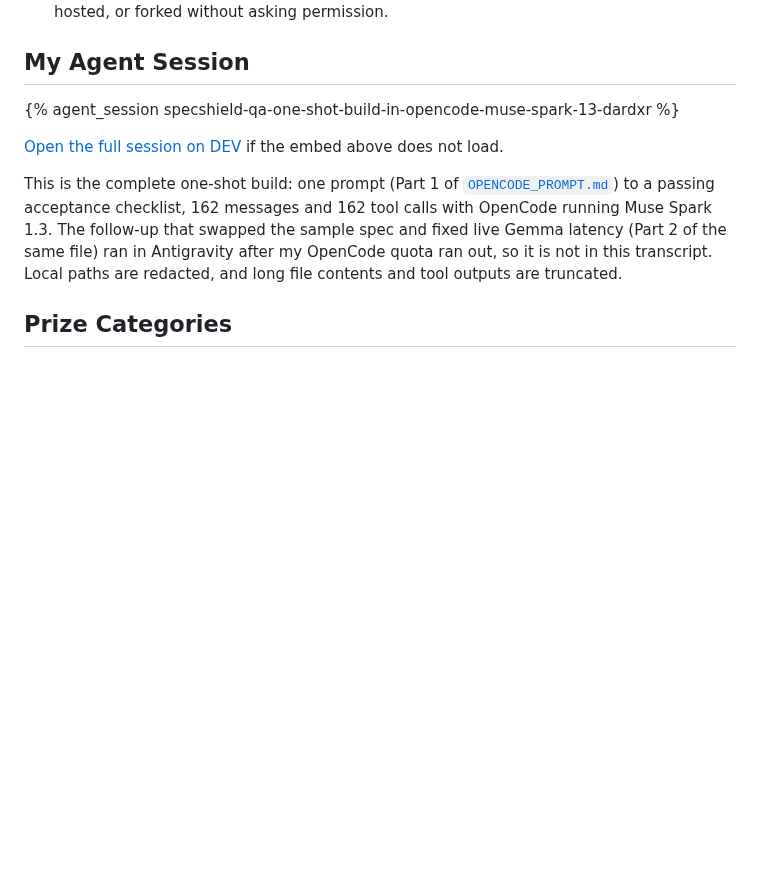
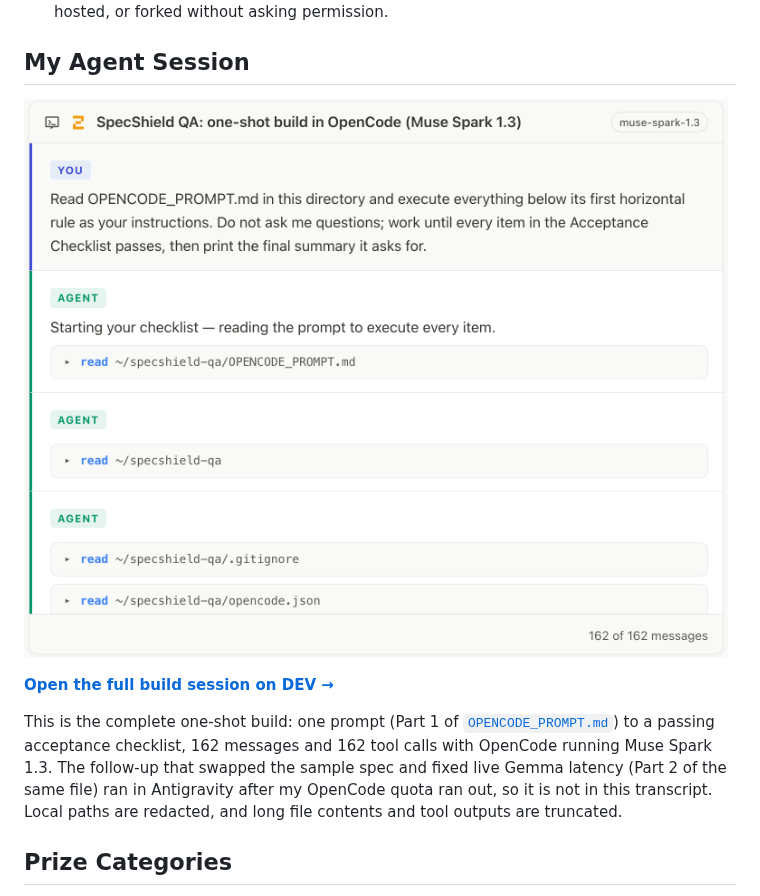
Before and after one commit to AaronStark1/specshield-qa, a Markdown page: DEV_SUBMISSION.md, the part around the change. Drawn GitHub-style; pictures changed too: docs/agent-session-card.png (added); blank space fills up the shorter version.

Commit message:
docs: replace unrendered agent_session tag with a linked session card image
DEV's article renderer prints {% agent_session %} and {% embed %} for
agent sessions as raw text, so the section now shows a screenshot of the
public session that links to it, plus a text link.

Co-Authored-By: Claude Opus 5.5 <noreply@anthropic.com>

```diff
--- a/DEV_SUBMISSION.md
+++ b/DEV_SUBMISSION.md
@@ -197,9 +197,9 @@ If a step does fail on Gemma now, it shows up in the trace rather than hiding be
 
 ## My Agent Session
 
-{% agent_session specshield-qa-one-shot-build-in-opencode-muse-spark-13-dardxr %}
+[![The saved OpenCode session on DEV: my one prompt, the agent reading OPENCODE_PROMPT.md, and 162 of 162 messages](https://raw.githubusercontent.com/AaronStark1/specshield-qa/main/docs/agent-session-card.png)](https://dev.to/agent_sessions/specshield-qa-one-shot-build-in-opencode-muse-spark-13-dardxr)
 
-[Open the full session on DEV](https://dev.to/agent_sessions/specshield-qa-one-shot-build-in-opencode-muse-spark-13-dardxr) if the embed above does not load.
+**[Open the full build session on DEV →](https://dev.to/agent_sessions/specshield-qa-one-shot-build-in-opencode-muse-spark-13-dardxr)**
 
 This is the complete one-shot build: one prompt (Part 1 of [`OPENCODE_PROMPT.md`](https://github.com/AaronStark1/specshield-qa/blob/main/OPENCODE_PROMPT.md)) to a passing acceptance checklist, 162 messages and 162 tool calls with OpenCode running Muse Spark 1.3. The follow-up that swapped the sample spec and fixed live Gemma latency (Part 2 of the same file) ran in Antigravity after my OpenCode quota ran out, so it is not in this transcript. Local paths are redacted, and long file contents and tool outputs are truncated.
 
```
